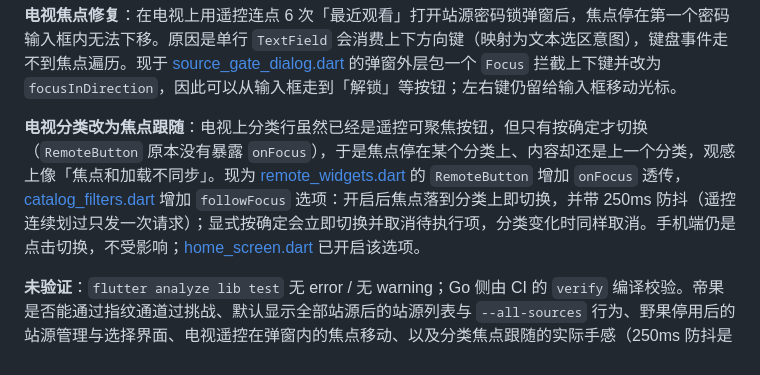
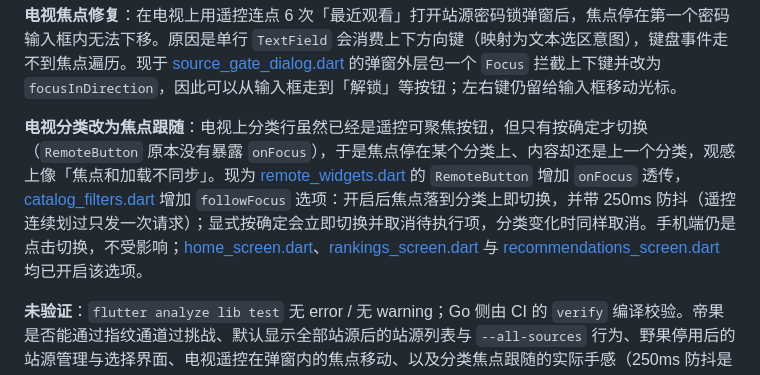
Before and after one commit to FoxNick/hongguoj, a Markdown page: README.md, the part around the change. Drawn GitHub-style.

Commit message:
docs: note follow-focus coverage across category rails

```diff
--- a/README.md
+++ b/README.md
@@ -20,7 +20,7 @@
 
 **电视焦点修复**：在电视上用遥控连点 6 次「最近观看」打开站源密码锁弹窗后，焦点停在第一个密码输入框内无法下移。原因是单行 `TextField` 会消费上下方向键（映射为文本选区意图），键盘事件走不到焦点遍历。现于 [source_gate_dialog.dart](lib/source_gate_dialog.dart) 的弹窗外层包一个 `Focus` 拦截上下键并改为 `focusInDirection`，因此可以从输入框走到「解锁」等按钮；左右键仍留给输入框移动光标。
 
-**电视分类改为焦点跟随**：电视上分类行虽然已经是遥控可聚焦按钮，但只有按确定才切换（`RemoteButton` 原本没有暴露 `onFocus`），于是焦点停在某个分类上、内容却还是上一个分类，观感上像「焦点和加载不同步」。现为 [remote_widgets.dart](lib/remote_widgets.dart) 的 `RemoteButton` 增加 `onFocus` 透传，[catalog_filters.dart](lib/catalog_filters.dart) 增加 `followFocus` 选项：开启后焦点落到分类上即切换，并带 250ms 防抖（遥控连续划过只发一次请求）；显式按确定会立即切换并取消待执行项，分类变化时同样取消。手机端仍是点击切换，不受影响；[home_screen.dart](lib/home_screen.dart) 已开启该选项。
+**电视分类改为焦点跟随**：电视上分类行虽然已经是遥控可聚焦按钮，但只有按确定才切换（`RemoteButton` 原本没有暴露 `onFocus`），于是焦点停在某个分类上、内容却还是上一个分类，观感上像「焦点和加载不同步」。现为 [remote_widgets.dart](lib/remote_widgets.dart) 的 `RemoteButton` 增加 `onFocus` 透传，[catalog_filters.dart](lib/catalog_filters.dart) 增加 `followFocus` 选项：开启后焦点落到分类上即切换，并带 250ms 防抖（遥控连续划过只发一次请求）；显式按确定会立即切换并取消待执行项，分类变化时同样取消。手机端仍是点击切换，不受影响；[home_screen.dart](lib/home_screen.dart)、[rankings_screen.dart](lib/rankings_screen.dart) 与 [recommendations_screen.dart](lib/recommendations_screen.dart) 均已开启该选项。
 
 **未验证**：`flutter analyze lib test` 无 error / 无 warning；Go 侧由 CI 的 `verify` 编译校验。帝果是否能通过指纹通道过挑战、默认显示全部站源后的站源列表与 `--all-sources` 行为、野果停用后的站源管理与选择界面、电视遥控在弹窗内的焦点移动、以及分类焦点跟随的实际手感（250ms 防抖是否合适），均需实机确认。
 
```
